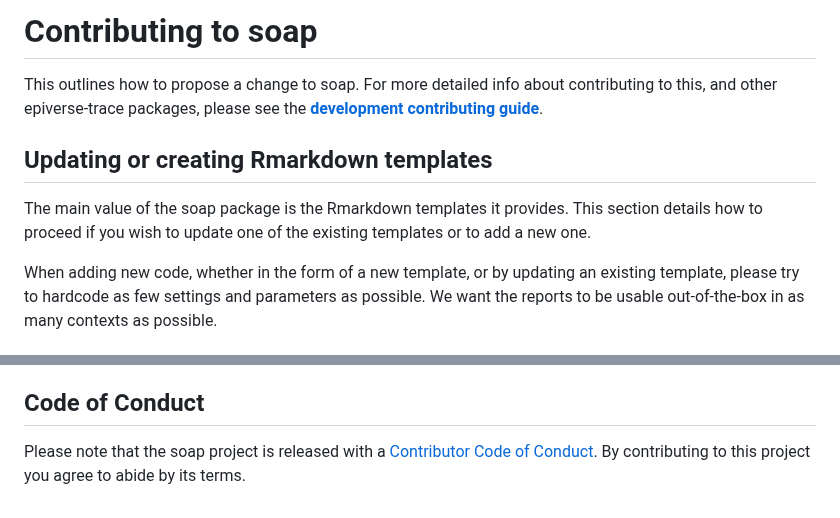
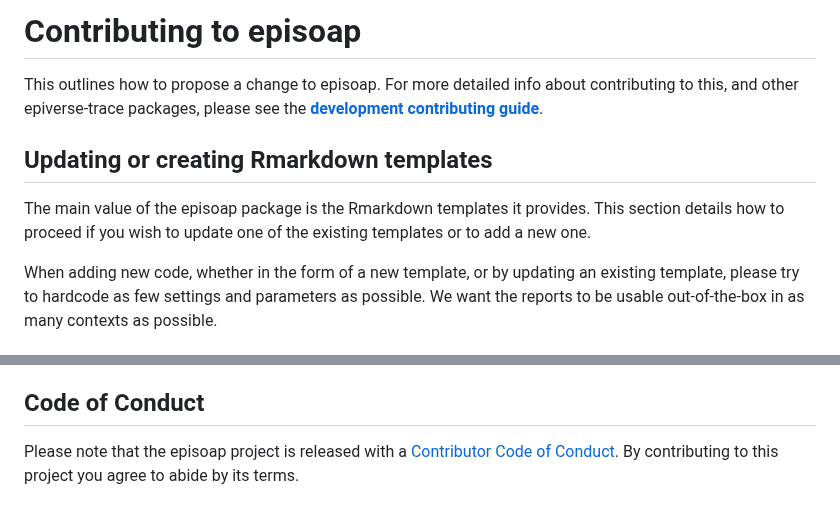
Before and after one commit to epiverse-trace/episoap, a Markdown page: .github/CONTRIBUTING.md, 2 parts joined by grey strips. Rendered like a GitHub page.

Commit message:
Update pkg name

```diff
--- a/.github/CONTRIBUTING.md
+++ b/.github/CONTRIBUTING.md
@@ -1,12 +1,12 @@
-# Contributing to soap
+# Contributing to episoap
 
-This outlines how to propose a change to soap.
+This outlines how to propose a change to episoap.
 For more detailed info about contributing to this, and other epiverse-trace packages, please see the
 [**development contributing guide**](https://github.com/epiverse-trace/.github/blob/main/CONTRIBUTING.md).
 
 ## Updating or creating Rmarkdown templates
 
-The main value of the soap package is the Rmarkdown templates it provides. This section details how to proceed if you wish to update one of the existing templates or to add a new one.
+The main value of the episoap package is the Rmarkdown templates it provides. This section details how to proceed if you wish to update one of the existing templates or to add a new one.
 
 When adding new code, whether in the form of a new template, or by updating an existing template, please try to hardcode as few settings and parameters as possible. We want the reports to be usable out-of-the-box in as many contexts as possible.
 
@@ -61,6 +61,6 @@ In the same way that we welcome new templates, you can fix, improve or refine an
 
 ## Code of Conduct
 
-Please note that the soap project is released with a
+Please note that the episoap project is released with a
 [Contributor Code of Conduct](https://github.com/epiverse-trace/.github/blob/main/CODE_OF_CONDUCT.md). By contributing to this
 project you agree to abide by its terms.
```
